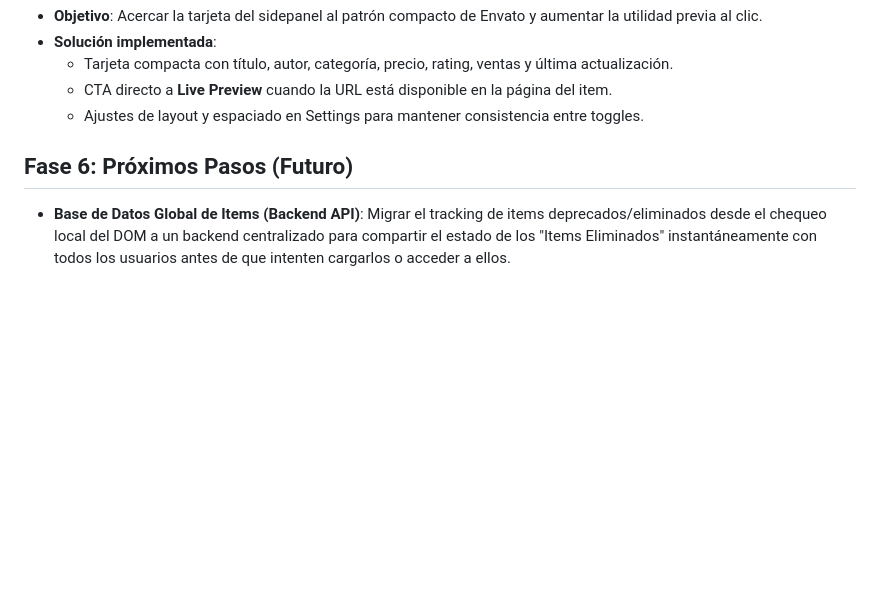
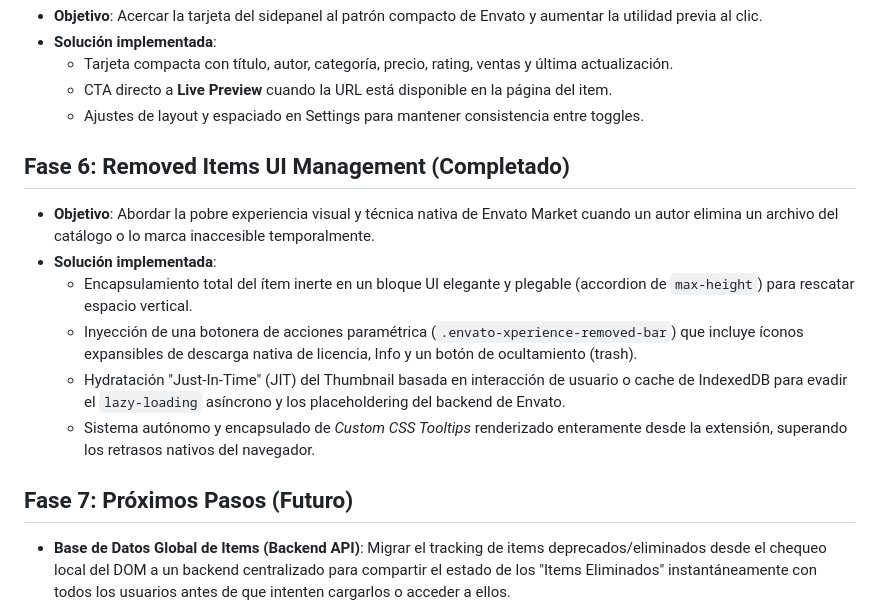
Before and after one commit to mvuljevas/envato-xperience, a Markdown page: docs/ROADMAP.md, the part around the change. Rendered like a GitHub page; blank space fills up the shorter version.

```diff
--- a/docs/ROADMAP.md
+++ b/docs/ROADMAP.md
@@ -38,7 +38,15 @@
   - CTA directo a **Live Preview** cuando la URL está disponible en la página del item.
   - Ajustes de layout y espaciado en Settings para mantener consistencia entre toggles.
 
-## Fase 6: Próximos Pasos (Futuro)
+## Fase 6: Removed Items UI Management (Completado)
+- **Objetivo**: Abordar la pobre experiencia visual y técnica nativa de Envato Market cuando un autor elimina un archivo del catálogo o lo marca inaccesible temporalmente.
+- **Solución implementada**:
+  - Encapsulamiento total del ítem inerte en un bloque UI elegante y plegable (accordion de `max-height`) para rescatar espacio vertical.
+  - Inyección de una botonera de acciones paramétrica (`.envato-xperience-removed-bar`) que incluye íconos expansibles de descarga nativa de licencia, Info y un botón de ocultamiento (trash).
+  - Hydratación "Just-In-Time" (JIT) del Thumbnail basada en interacción de usuario o cache de IndexedDB para evadir el `lazy-loading` asíncrono y los placeholdering del backend de Envato.
+  - Sistema autónomo y encapsulado de _Custom CSS Tooltips_ renderizado enteramente desde la extensión, superando los retrasos nativos del navegador.
+
+## Fase 7: Próximos Pasos (Futuro)
 - **Base de Datos Global de Items (Backend API)**: Migrar el tracking de items deprecados/eliminados desde el chequeo local del DOM a un backend centralizado para compartir el estado de los "Items Eliminados" instantáneamente con todos los usuarios antes de que intenten cargarlos o acceder a ellos.
 - Integrar sección de "Related Products" (Productos Relacionados) dentro del panel lateral en las vistas de producto.
 - Permitir al usuario arrastrar el widget flotante a distintas esquinas de la pantalla.
```
Also changed, not shown: README.md (+1 -0 lines).
